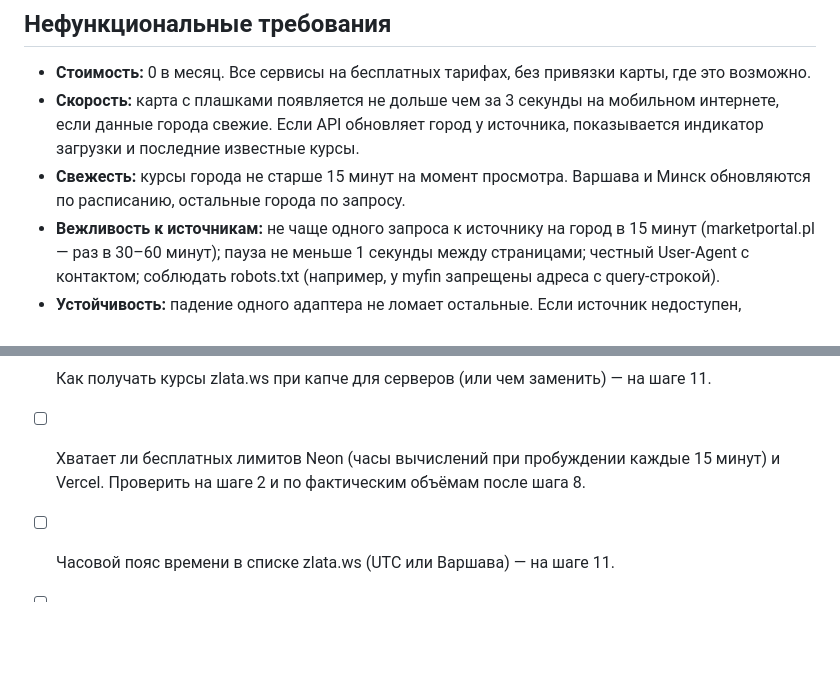
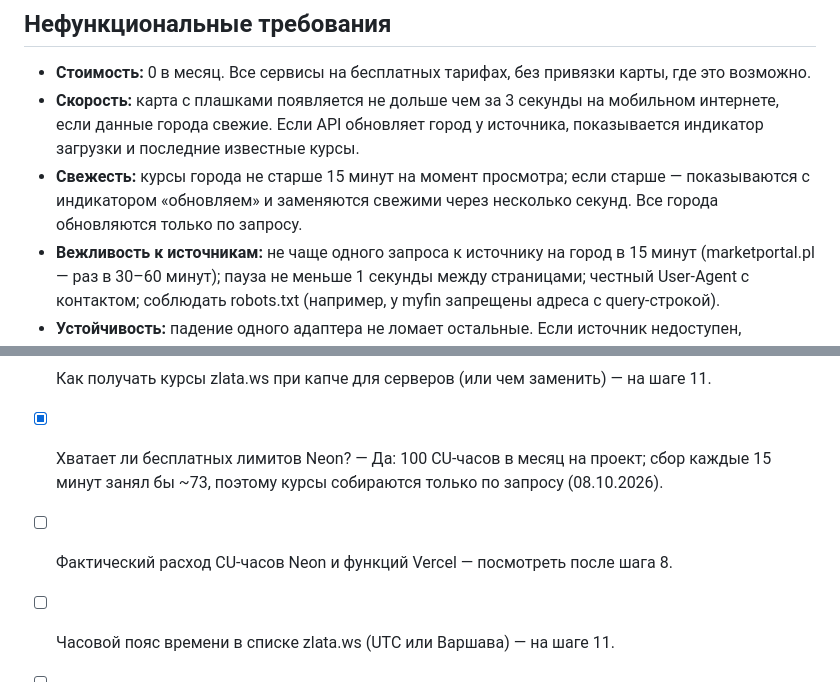
Before and after one commit to SofiyaStr-89/exchange-tracker, a Markdown page: SPEC.md, 2 parts joined by grey strips. Drawn GitHub-style; blank space fills up the shorter version.

```diff
--- a/SPEC.md
+++ b/SPEC.md
@@ -206,7 +206,7 @@ flowchart LR
 
 - **Стоимость:** 0 в месяц. Все сервисы на бесплатных тарифах, без привязки карты, где это возможно.
 - **Скорость:** карта с плашками появляется не дольше чем за 3 секунды на мобильном интернете, если данные города свежие. Если API обновляет город у источника, показывается индикатор загрузки и последние известные курсы.
-- **Свежесть:** курсы города не старше 15 минут на момент просмотра. Варшава и Минск обновляются по расписанию, остальные города по запросу.
+- **Свежесть:** курсы города не старше 15 минут на момент просмотра; если старше — показываются с индикатором «обновляем» и заменяются свежими через несколько секунд. Все города обновляются только по запросу.
 - **Вежливость к источникам:** не чаще одного запроса к источнику на город в 15 минут (marketportal.pl — раз в 30–60 минут); пауза не меньше 1 секунды между страницами; честный User-Agent с контактом; соблюдать robots.txt (например, у myfin запрещены адреса с query-строкой).
 - **Устойчивость:** падение одного адаптера не ломает остальные. Если источник недоступен, показываются последние сохранённые курсы с их реальным возрастом (FR-24).
 - **Мобильная вёрстка:** интерфейс рассчитан на телефон от 360 px по ширине, управление одной рукой: переключатели вверху, карточка снизу.
@@ -263,6 +263,7 @@ flowchart LR
 - [x] Где время обновления курса? — kantor.live: у каждой валюты в JSON; myfin.by: у каждого отделения на странице города (только время); zlata.ws: у каждой точки (шаг 1).
 - [x] Не блокируют ли источники запросы с серверов Vercel и GitHub? — Шаг 2.3, 08.10.2026: с Vercel (fra1) и из GitHub Actions отвечают kantor.live, marketportal.pl, myfin.by, API Беларусбанка, МТБанк, onliner. **zlata.ws отдаёт обоим капчу Cloudflare (403)** — капчу не обходим, решение на шаге 11.
 - [ ] Как получать курсы zlata.ws при капче для серверов (или чем заменить) — на шаге 11.
-- [ ] Хватает ли бесплатных лимитов Neon (часы вычислений при пробуждении каждые 15 минут) и Vercel. Проверить на шаге 2 и по фактическим объёмам после шага 8.
+- [x] Хватает ли бесплатных лимитов Neon? — Да: 100 CU-часов в месяц на проект; сбор каждые 15 минут занял бы ~73, поэтому курсы собираются только по запросу (08.10.2026).
+- [ ] Фактический расход CU-часов Neon и функций Vercel — посмотреть после шага 8.
 - [ ] Часовой пояс времени в списке zlata.ws (UTC или Варшава) — на шаге 11.
 - [ ] Условия использования (регламенты) источников прочитаны не были, проверялся только robots.txt — прочитать до шага 3.
```
Also changed, not shown: other parts of SPEC.md (+9 -9 lines), CLAUDE.md (+1 -1 lines).
